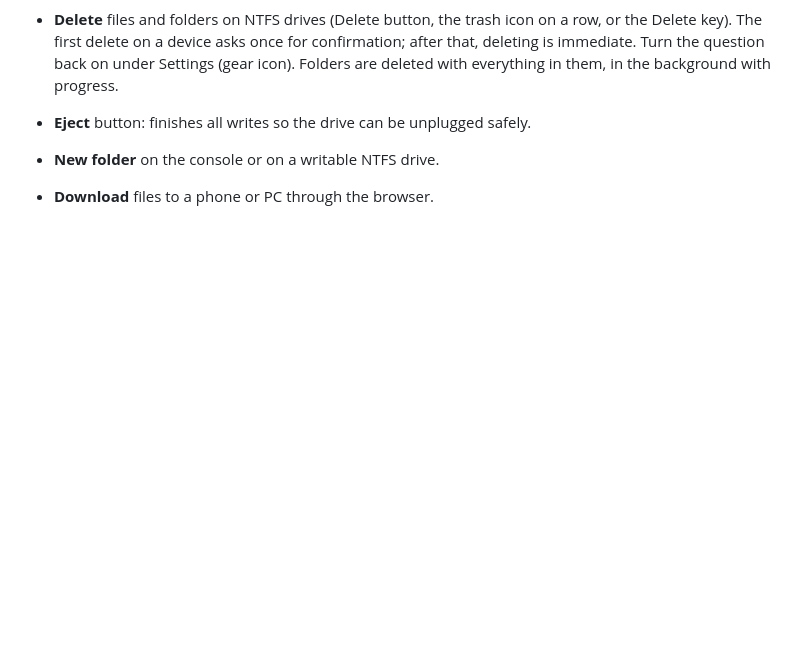
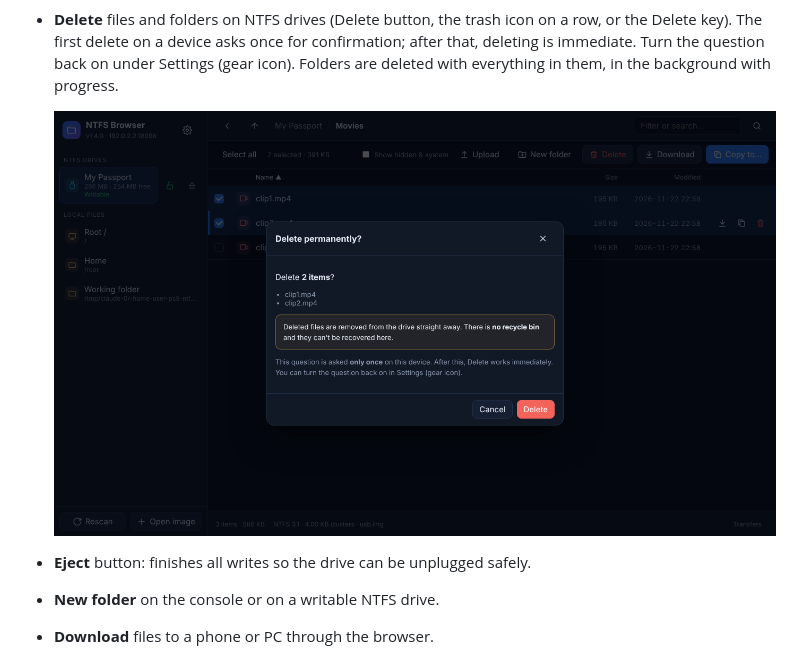
Before and after one commit to abcde6543/PS5-NTFS-BROWSER, a Markdown page: README.md, the part around the change. Drawn GitHub-style; pictures changed too: docs/delete.png (added); blank space fills up the shorter version.

```diff
--- a/README.md
+++ b/README.md
@@ -54,6 +54,9 @@ http://<ps5-ip>:8085
   confirmation; after that, deleting is immediate. Turn the question back on
   under Settings (gear icon). Folders are deleted with everything in them, in
   the background with progress.
+
+  ![Deleting from an NTFS drive](docs/delete.png)
+
 - **Eject** button: finishes all writes so the drive can be unplugged safely.
 - **New folder** on the console or on a writable NTFS drive.
 - **Download** files to a phone or PC through the browser.
```
Also changed, not shown: 1 other file.
